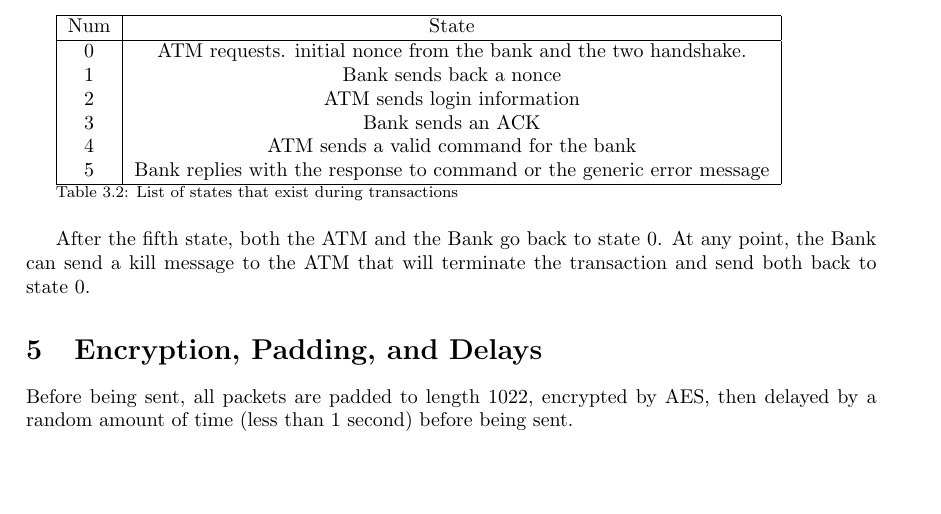
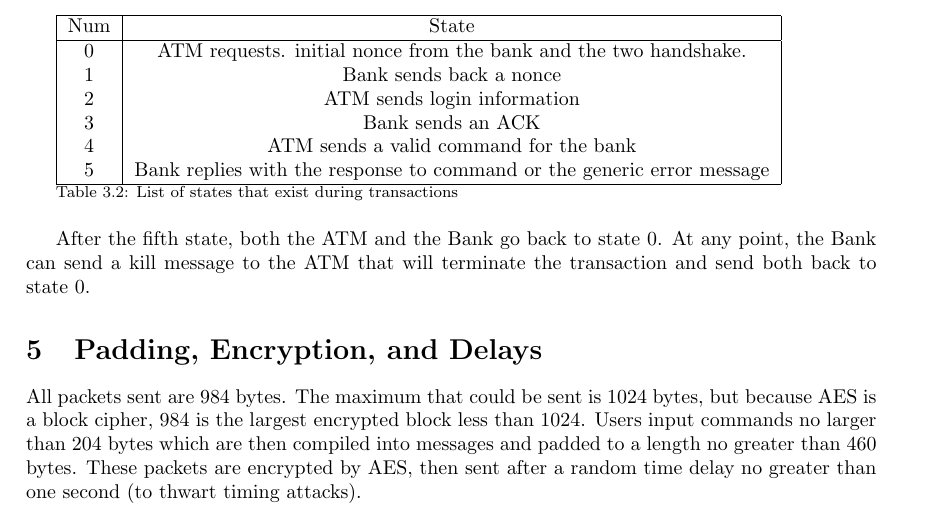
Before and after one commit to benjaminhkaiser/SKB-Protocol, a LaTeX document (Writeup/SKBProtocolWriteup.tex): part of page 3 of 3, cut so that both start at the same text, the shorter picture padded with empty space. Compiled offline with pdfLaTeX.

Commit message:
updated info about padding in writeup

```diff
--- a/Writeup/SKBProtocolWriteup.tex
+++ b/Writeup/SKBProtocolWriteup.tex
@@ -133,8 +133,9 @@ Num & State\\
 
 After the fifth state, both the ATM and the Bank go back to state 0. At any point, the Bank can send a kill message to the ATM that will terminate the transaction and send both back to state 0.
 
-\section{Encryption, Padding, and Delays}
+\section{Padding, Encryption, and Delays}
 
-Before being sent, all packets are padded to length 1022, encrypted by AES, then delayed by a random amount of time (less than 1 second) before being sent.
+All packets sent are 984 bytes. The maximum that could be sent is 1024 bytes, but because AES is a block cipher, 984 is the largest encrypted block less than 1024. Users input commands no larger than 204 bytes which are then compiled into messages and padded to a length no greater than 460 bytes. These packets are encrypted by AES, then sent after a random time delay no greater than one second (to thwart timing attacks).
+
 
 \end{document}
```
Also changed, not shown: Writeup/SKBProtocolWriteup.pdf, 3 other files.
